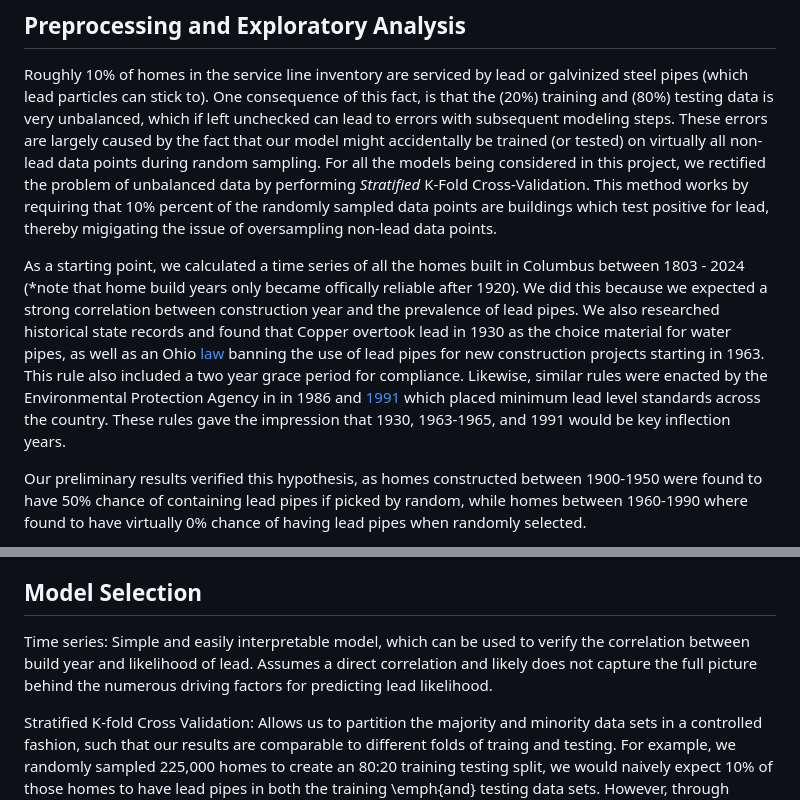
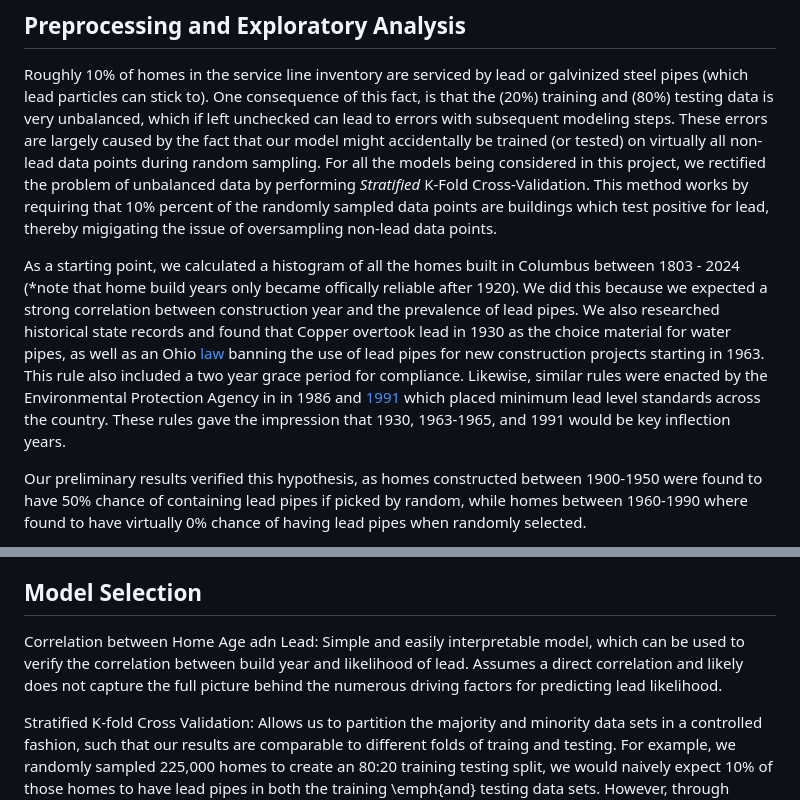
Before and after one commit to aschimmo/Erdos2025_LeadExposure, a Markdown page: README.md, 2 parts joined by grey strips. GitHub-like rendering.

```diff
--- a/README.md
+++ b/README.md
@@ -23,7 +23,7 @@ In order to demarcate the geographical regions of the Columbus metro area, we us
 ## Preprocessing and Exploratory Analysis
 Roughly 10% of homes in the service line inventory are serviced by lead or galvinized steel pipes (which lead particles can stick to). One consequence of this fact, is that the (20%) training and (80%) testing data is very unbalanced, which if left unchecked can lead to errors with subsequent modeling steps. These errors are largely caused by the fact that our model might accidentally be trained (or tested) on virtually all non-lead data points during random sampling. For all the models being considered in this project, we rectified the problem of unbalanced data by performing *Stratified* K-Fold Cross-Validation. This method works by requiring that 10% percent of the randomly sampled data points are buildings which test positive for lead, thereby migigating the issue of oversampling non-lead data points.
 
-As a starting point, we calculated a time series of all the homes built in Columbus between 1803 - 2024 (*note that home build years only became offically reliable after 1920). We did this because we expected a strong correlation between construction year and the prevalence of lead pipes. We also researched historical state records and found that Copper overtook lead in 1930 as the choice material for water pipes, as well as an Ohio [law](https://codes.ohio.gov/ohio-administrative-code/rule-3745-81-84) banning the use of lead pipes for new construction projects starting in 1963. This rule also included a two year grace period for compliance. Likewise, similar rules were enacted by the Environmental Protection Agency in in 1986 and [1991](https://www.epa.gov/dwreginfo/lead-and-copper-rule) which placed minimum lead level standards across the country. These rules gave the impression that 1930, 1963-1965, and 1991 would be key inflection years.
+As a starting point, we calculated a histogram of all the homes built in Columbus between 1803 - 2024 (*note that home build years only became offically reliable after 1920). We did this because we expected a strong correlation between construction year and the prevalence of lead pipes. We also researched historical state records and found that Copper overtook lead in 1930 as the choice material for water pipes, as well as an Ohio [law](https://codes.ohio.gov/ohio-administrative-code/rule-3745-81-84) banning the use of lead pipes for new construction projects starting in 1963. This rule also included a two year grace period for compliance. Likewise, similar rules were enacted by the Environmental Protection Agency in in 1986 and [1991](https://www.epa.gov/dwreginfo/lead-and-copper-rule) which placed minimum lead level standards across the country. These rules gave the impression that 1930, 1963-1965, and 1991 would be key inflection years.
 
 Our preliminary results verified this hypothesis, as homes constructed between 1900-1950 were found to have 50% chance of containing lead pipes if picked by random, while homes between 1960-1990 where found to have virtually 0% chance of having lead pipes when randomly selected.
 
@@ -31,7 +31,7 @@ Stratified K-fold Cross Validation: Allows us to partition the majority and mino
 
 ## Model Selection
 
-Time series: Simple and easily interpretable model, which can be used to verify the correlation between build year and likelihood of lead. Assumes a direct correlation and likely does not capture the full picture behind the numerous driving factors for predicting lead likelihood.
+Correlation between Home Age adn Lead: Simple and easily interpretable model, which can be used to verify the correlation between build year and likelihood of lead. Assumes a direct correlation and likely does not capture the full picture behind the numerous driving factors for predicting lead likelihood.
 
 Stratified K-fold Cross Validation: Allows us to partition the majority and minority data sets in a controlled fashion, such that our results are comparable to different folds of traing and testing. For example, we randomly sampled 225,000 homes to create an 80:20 training testing split, we would naively expect 10\% of those homes to have lead pipes in both the training \emph{and} testing data sets. However, through random chance, some folds may overestimate or underestimate the number of homes that contain lead. To ensure this does not happen, we created a constrained training set of 179,200 homes (80\% of the total homes) where 10% of that 179,200 homes training set was garunteed to be lead positive homes. Unique addresses are shuffled randomly fold-to-fold, but the overall ratios remain fixed.
 
```
